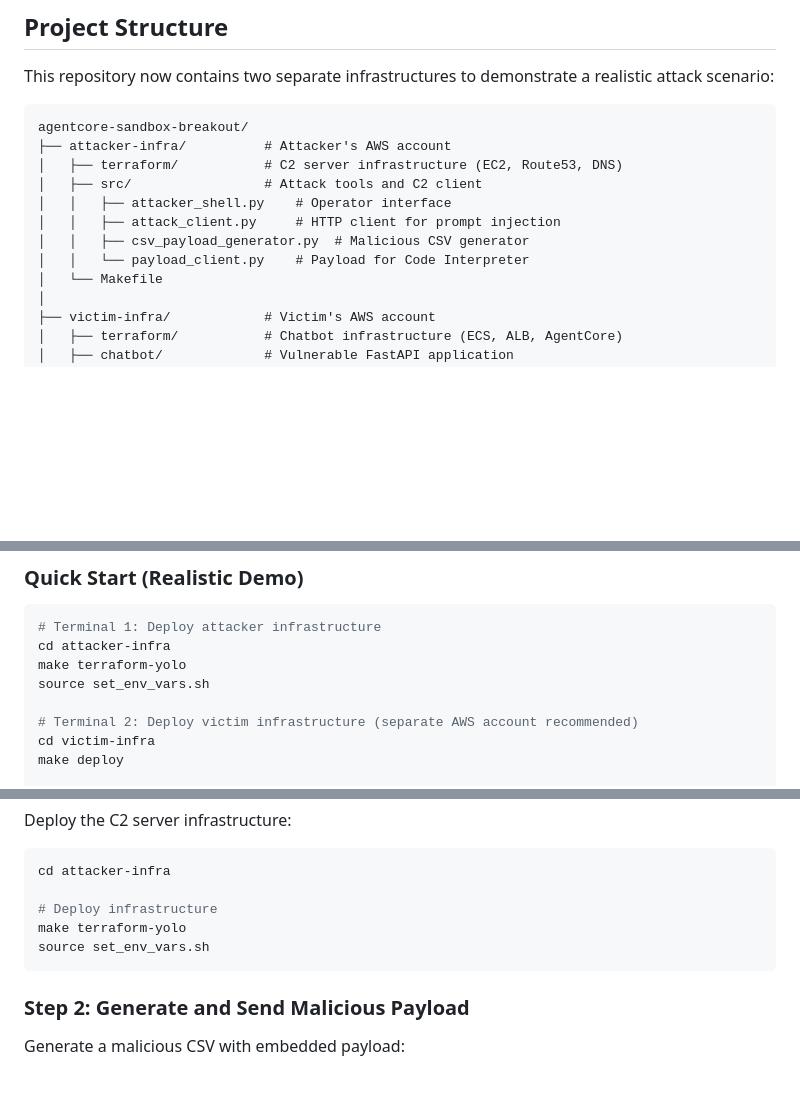
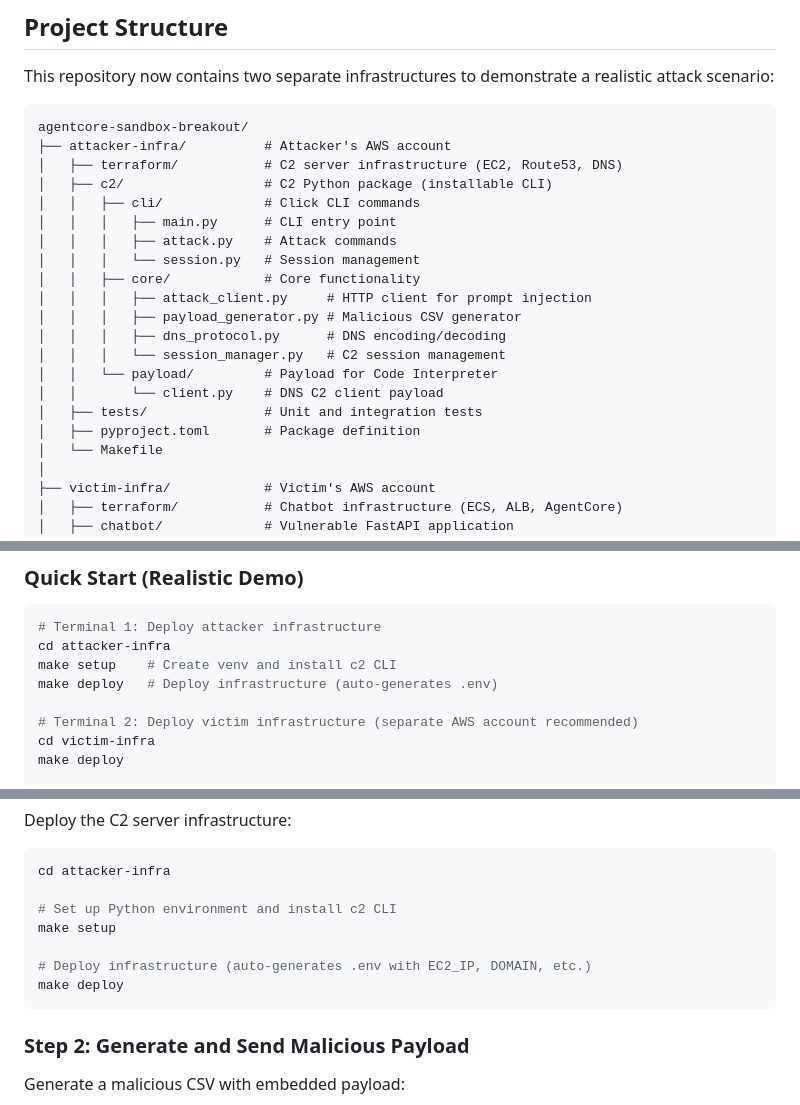
Before and after one commit to BeyondTrust/pwning-agentcore-code-interpreter, a Markdown page: README.md, 3 parts joined by grey strips. Drawn GitHub-style; blank space fills up the shorter version.

Commit message:
docs: Update README for refactored c2 package structure
- Update project structure to show c2/ package instead of src/
- Change Python version from 3.12 to 3.11+
- Replace set_env_vars.sh references with make setup/deploy workflow
- Add tests/ and pyproject.toml to structure diagram

````diff
--- a/README.md
+++ b/README.md
@@ -75,11 +75,20 @@ This repository now contains two separate infrastructures to demonstrate a reali
 agentcore-sandbox-breakout/
 ├── attacker-infra/          # Attacker's AWS account
 │   ├── terraform/           # C2 server infrastructure (EC2, Route53, DNS)
-│   ├── src/                 # Attack tools and C2 client
-│   │   ├── attacker_shell.py    # Operator interface
-│   │   ├── attack_client.py     # HTTP client for prompt injection
-│   │   ├── csv_payload_generator.py  # Malicious CSV generator
-│   │   └── payload_client.py    # Payload for Code Interpreter
+│   ├── c2/                  # C2 Python package (installable CLI)
+│   │   ├── cli/             # Click CLI commands
+│   │   │   ├── main.py      # CLI entry point
+│   │   │   ├── attack.py    # Attack commands
+│   │   │   └── session.py   # Session management
+│   │   ├── core/            # Core functionality
+│   │   │   ├── attack_client.py     # HTTP client for prompt injection
+│   │   │   ├── payload_generator.py # Malicious CSV generator
+│   │   │   ├── dns_protocol.py      # DNS encoding/decoding
+│   │   │   └── session_manager.py   # C2 session management
+│   │   └── payload/         # Payload for Code Interpreter
+│   │       └── client.py    # DNS C2 client payload
+│   ├── tests/               # Unit and integration tests
+│   ├── pyproject.toml       # Package definition
 │   └── Makefile
 │
 ├── victim-infra/            # Victim's AWS account
@@ -107,8 +116,8 @@ The enhanced demo shows that an attacker with **NO AWS credentials** to the vict
 ```bash
 # Terminal 1: Deploy attacker infrastructure
 cd attacker-infra
-make terraform-yolo
-source set_env_vars.sh
+make setup    # Create venv and install c2 CLI
+make deploy   # Deploy infrastructure (auto-generates .env)
 
 # Terminal 2: Deploy victim infrastructure (separate AWS account recommended)
 cd victim-infra
@@ -155,9 +164,11 @@ Deploy the C2 server infrastructure:
 ```bash
 cd attacker-infra
 
-# Deploy infrastructure
-make terraform-yolo
-source set_env_vars.sh
+# Set up Python environment and install c2 CLI
+make setup
+
+# Deploy infrastructure (auto-generates .env with EC2_IP, DOMAIN, etc.)
+make deploy
 ```
 
 ### Step 2: Generate and Send Malicious Payload
````
Also changed, not shown: other parts of README.md (+1 -1 lines).
